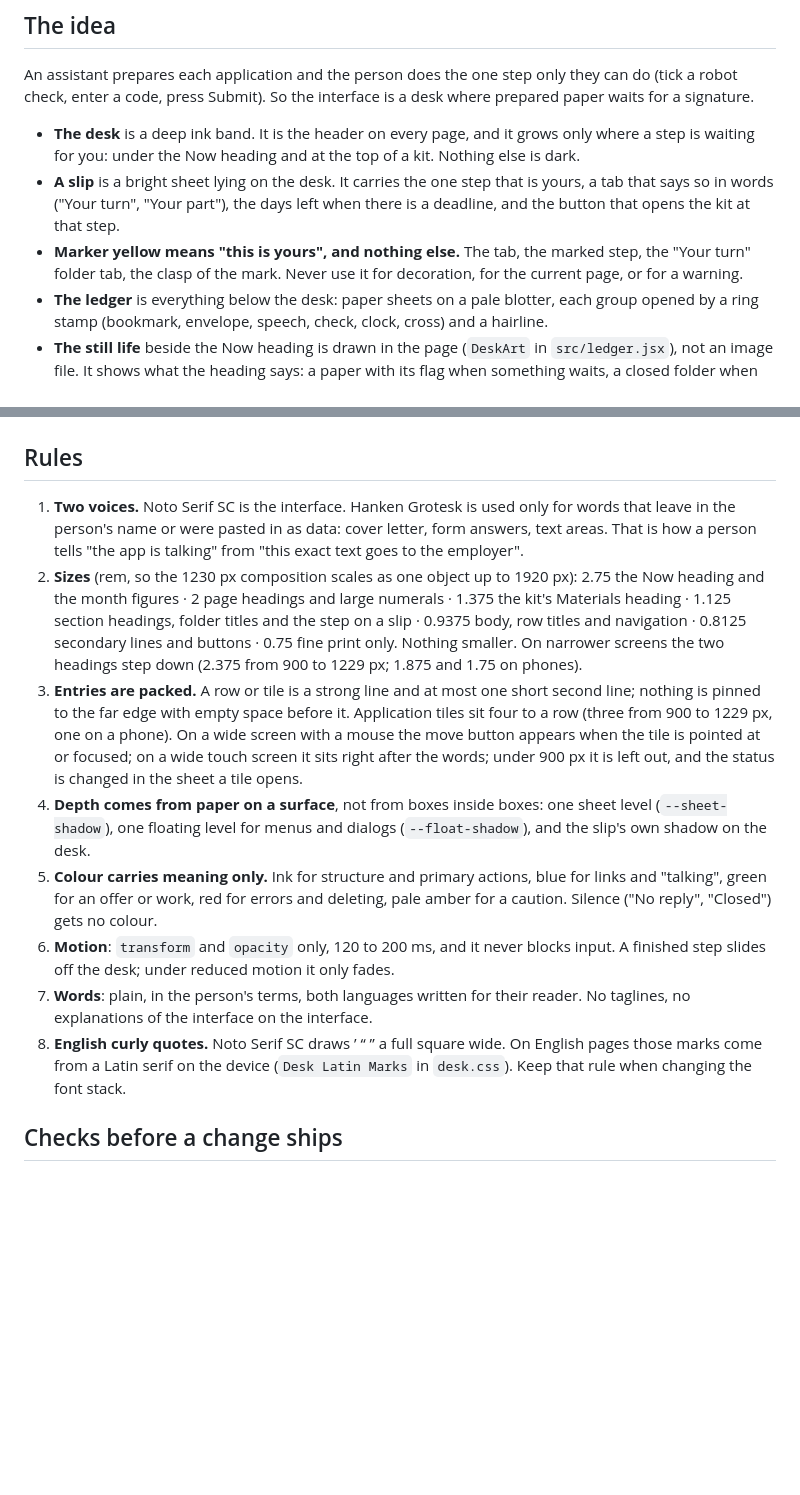
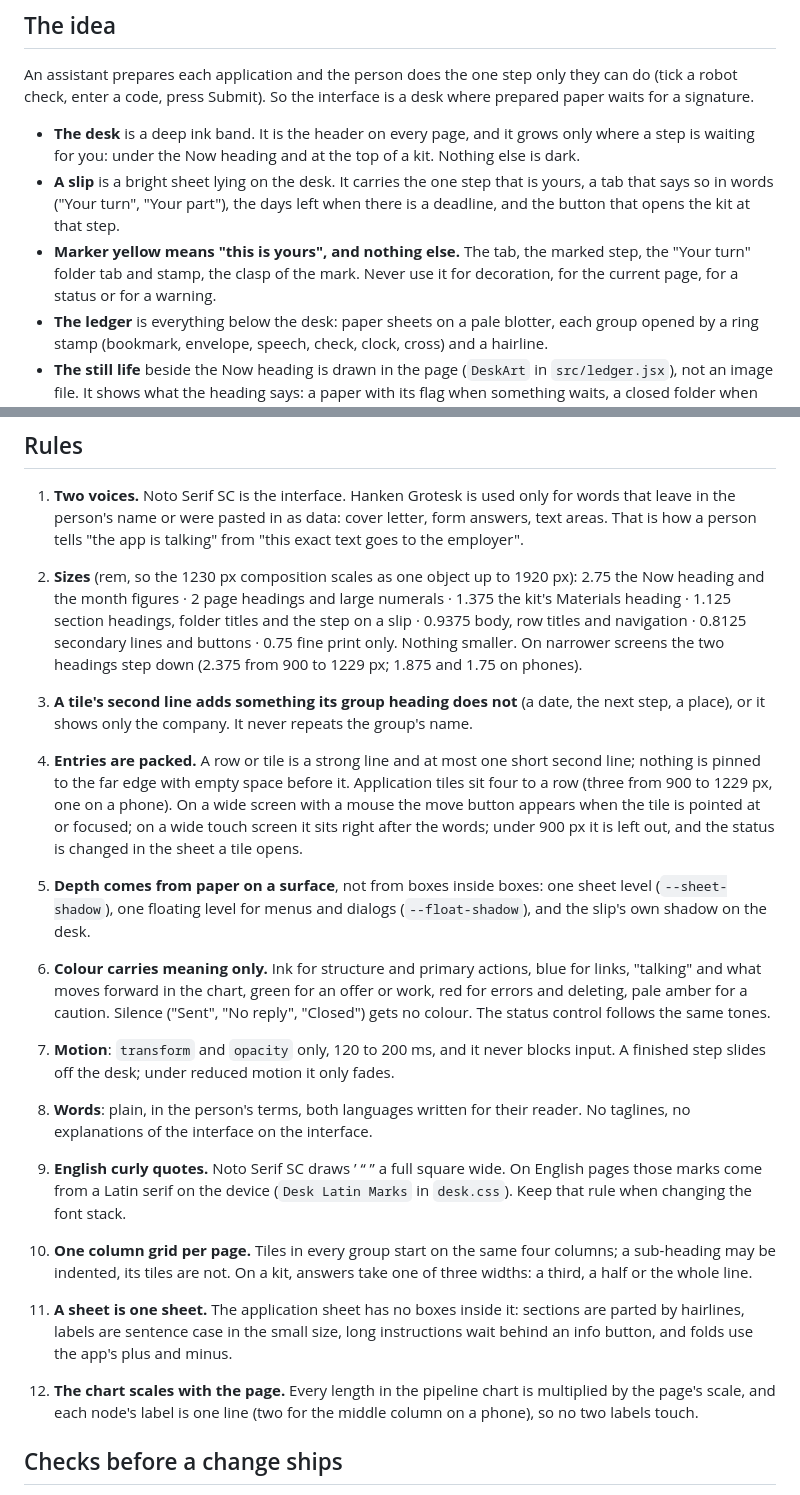
Before and after one commit to NickkkLian/Job-Tracker, a Markdown page: docs/design.md, 2 parts joined by grey strips. Rendered like a GitHub page; blank space fills up the shorter version.

```diff
--- a/docs/design.md
+++ b/docs/design.md
@@ -11,8 +11,8 @@ code, press Submit). So the interface is a desk where prepared paper waits for a
   under the Now heading and at the top of a kit. Nothing else is dark.
 - **A slip** is a bright sheet lying on the desk. It carries the one step that is yours, a tab that says so in words
   ("Your turn", "Your part"), the days left when there is a deadline, and the button that opens the kit at that step.
-- **Marker yellow means "this is yours", and nothing else.** The tab, the marked step, the "Your turn" folder tab, the
-  clasp of the mark. Never use it for decoration, for the current page, or for a warning.
+- **Marker yellow means "this is yours", and nothing else.** The tab, the marked step, the "Your turn" folder tab and
+  stamp, the clasp of the mark. Never use it for decoration, for the current page, for a status or for a warning.
 - **The ledger** is everything below the desk: paper sheets on a pale blotter, each group opened by a ring stamp
   (bookmark, envelope, speech, check, clock, cross) and a hairline.
 - **The still life** beside the Now heading is drawn in the page (`DeskArt` in `src/ledger.jsx`), not an image file. It
@@ -37,21 +37,32 @@ code, press Submit). So the interface is a desk where prepared paper waits for a
    titles and the step on a slip · 0.9375 body, row titles and navigation · 0.8125 secondary lines and buttons · 0.75
    fine print only. Nothing smaller. On narrower screens the two headings step down (2.375 from 900 to 1229 px; 1.875
    and 1.75 on phones).
-3. **Entries are packed.** A row or tile is a strong line and at most one short second line; nothing is pinned to the
+3. **A tile's second line adds something its group heading does not** (a date, the next step, a place), or it shows
+   only the company. It never repeats the group's name.
+4. **Entries are packed.** A row or tile is a strong line and at most one short second line; nothing is pinned to the
    far edge with empty space before it. Application tiles sit four to a row (three from 900 to 1229 px, one on a
    phone). On a wide screen with a mouse the move button appears when the tile is pointed at or focused; on a wide
    touch screen it sits right after the words; under 900 px it is left out, and the status is changed in the sheet a
    tile opens.
-4. **Depth comes from paper on a surface**, not from boxes inside boxes: one sheet level (`--sheet-shadow`), one floating
+5. **Depth comes from paper on a surface**, not from boxes inside boxes: one sheet level (`--sheet-shadow`), one floating
    level for menus and dialogs (`--float-shadow`), and the slip's own shadow on the desk.
-5. **Colour carries meaning only.** Ink for structure and primary actions, blue for links and "talking", green for an
-   offer or work, red for errors and deleting, pale amber for a caution. Silence ("No reply", "Closed") gets no colour.
-6. **Motion**: `transform` and `opacity` only, 120 to 200 ms, and it never blocks input. A finished step slides off the
+6. **Colour carries meaning only.** Ink for structure and primary actions, blue for links, "talking" and what moves
+   forward in the chart, green for an offer or work, red for errors and deleting, pale amber for a caution. Silence
+   ("Sent", "No reply", "Closed") gets no colour. The status control follows the same tones.
+7. **Motion**: `transform` and `opacity` only, 120 to 200 ms, and it never blocks input. A finished step slides off the
    desk; under reduced motion it only fades.
-7. **Words**: plain, in the person's terms, both languages written for their reader. No taglines, no explanations of
+8. **Words**: plain, in the person's terms, both languages written for their reader. No taglines, no explanations of
    the interface on the interface.
-8. **English curly quotes.** Noto Serif SC draws ’ “ ” a full square wide. On English pages those marks come from a
+9. **English curly quotes.** Noto Serif SC draws ’ “ ” a full square wide. On English pages those marks come from a
    Latin serif on the device (`Desk Latin Marks` in `desk.css`). Keep that rule when changing the font stack.
+
+10. **One column grid per page.** Tiles in every group start on the same four columns; a sub-heading may be indented,
+    its tiles are not. On a kit, answers take one of three widths: a third, a half or the whole line.
+11. **A sheet is one sheet.** The application sheet has no boxes inside it: sections are parted by hairlines, labels are
+    sentence case in the small size, long instructions wait behind an info button, and folds use the app's plus and
+    minus.
+12. **The chart scales with the page.** Every length in the pipeline chart is multiplied by the page's scale, and each
+    node's label is one line (two for the middle column on a phone), so no two labels touch.
 
 ## Checks before a change ships
 
```
Also changed, not shown: README.md (+5 -3 lines), docs/screenshot-now.png (added), docs/screenshot-tracker.png, 6 other files.
